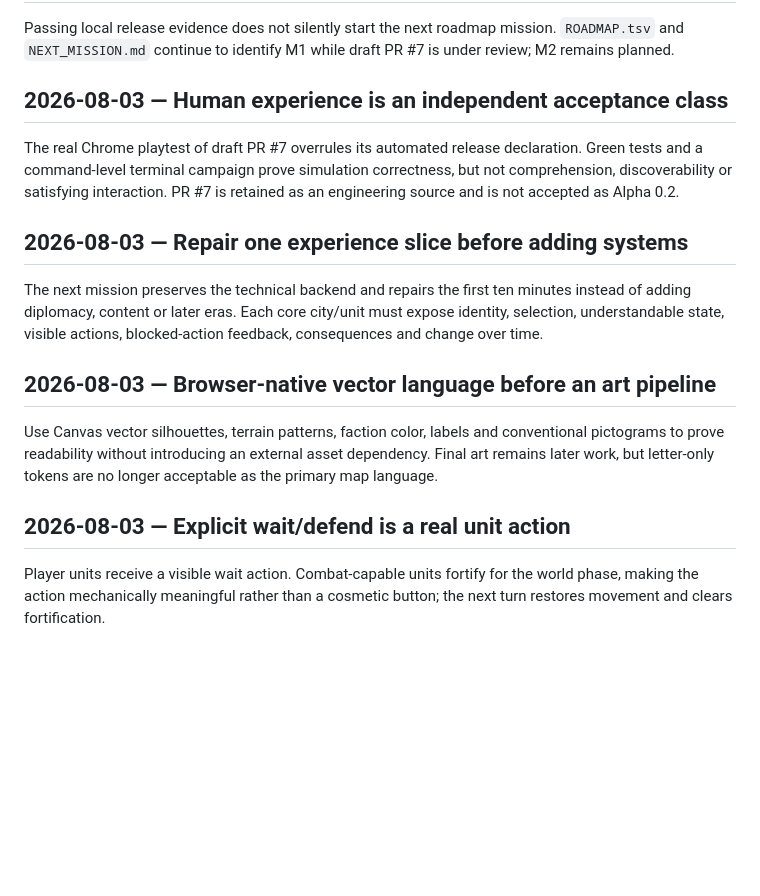
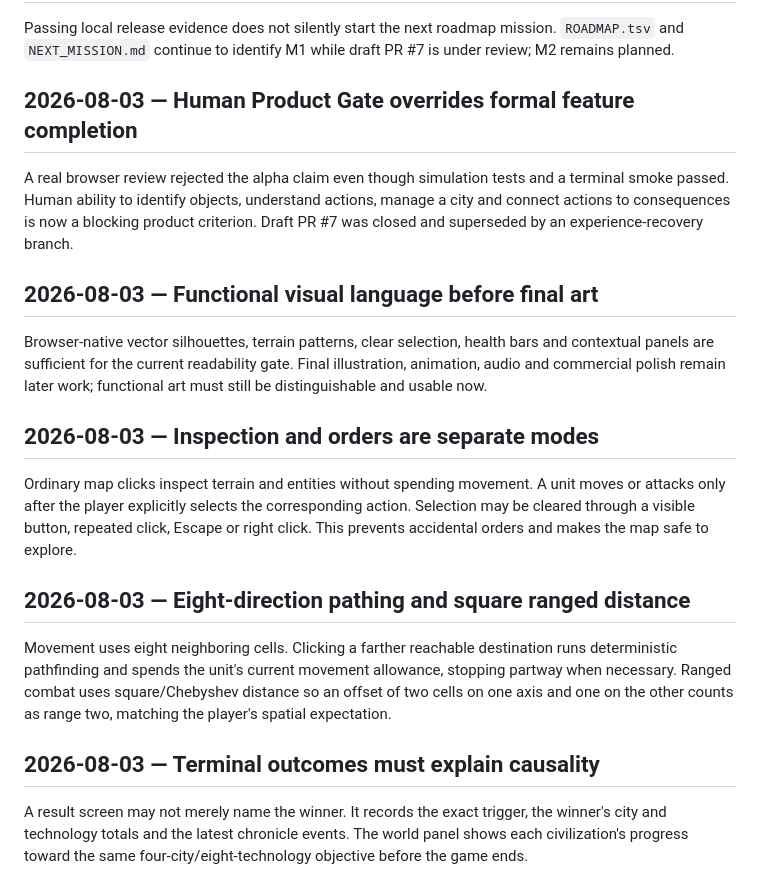
Before and after one commit to Mikayilzade/Mikayilzade-epochs-rebuild, a Markdown page: DECISIONS.md, the part around the change. GitHub-like rendering; blank space fills up the shorter version.

Commit message:
Record interaction and outcome clarity decisions

```diff
--- a/DECISIONS.md
+++ b/DECISIONS.md
@@ -64,18 +64,22 @@ A terminal smoke test may inspect state to choose deterministic orders, but it m
 
 Passing local release evidence does not silently start the next roadmap mission. `ROADMAP.tsv` and `NEXT_MISSION.md` continue to identify M1 while draft PR #7 is under review; M2 remains planned.
 
-## 2026-08-03 — Human experience is an independent acceptance class
+## 2026-08-03 — Human Product Gate overrides formal feature completion
 
-The real Chrome playtest of draft PR #7 overrules its automated release declaration. Green tests and a command-level terminal campaign prove simulation correctness, but not comprehension, discoverability or satisfying interaction. PR #7 is retained as an engineering source and is not accepted as Alpha 0.2.
+A real browser review rejected the alpha claim even though simulation tests and a terminal smoke passed. Human ability to identify objects, understand actions, manage a city and connect actions to consequences is now a blocking product criterion. Draft PR #7 was closed and superseded by an experience-recovery branch.
 
-## 2026-08-03 — Repair one experience slice before adding systems
+## 2026-08-03 — Functional visual language before final art
 
-The next mission preserves the technical backend and repairs the first ten minutes instead of adding diplomacy, content or later eras. Each core city/unit must expose identity, selection, understandable state, visible actions, blocked-action feedback, consequences and change over time.
+Browser-native vector silhouettes, terrain patterns, clear selection, health bars and contextual panels are sufficient for the current readability gate. Final illustration, animation, audio and commercial polish remain later work; functional art must still be distinguishable and usable now.
 
-## 2026-08-03 — Browser-native vector language before an art pipeline
+## 2026-08-03 — Inspection and orders are separate modes
 
-Use Canvas vector silhouettes, terrain patterns, faction color, labels and conventional pictograms to prove readability without introducing an external asset dependency. Final art remains later work, but letter-only tokens are no longer acceptable as the primary map language.
+Ordinary map clicks inspect terrain and entities without spending movement. A unit moves or attacks only after the player explicitly selects the corresponding action. Selection may be cleared through a visible button, repeated click, Escape or right click. This prevents accidental orders and makes the map safe to explore.
 
-## 2026-08-03 — Explicit wait/defend is a real unit action
+## 2026-08-03 — Eight-direction pathing and square ranged distance
 
-Player units receive a visible wait action. Combat-capable units fortify for the world phase, making the action mechanically meaningful rather than a cosmetic button; the next turn restores movement and clears fortification.
+Movement uses eight neighboring cells. Clicking a farther reachable destination runs deterministic pathfinding and spends the unit's current movement allowance, stopping partway when necessary. Ranged combat uses square/Chebyshev distance so an offset of two cells on one axis and one on the other counts as range two, matching the player's spatial expectation.
+
+## 2026-08-03 — Terminal outcomes must explain causality
+
+A result screen may not merely name the winner. It records the exact trigger, the winner's city and technology totals and the latest chronicle events. The world panel shows each civilization's progress toward the same four-city/eight-technology objective before the game ends.
```
